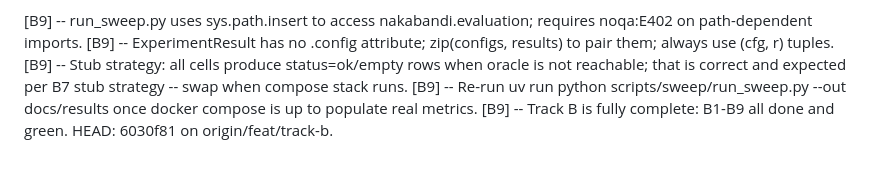
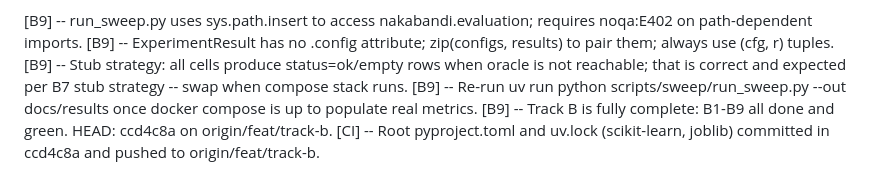
Before and after one commit to hselin-iar/nakabandi, a Markdown page: docs/state/track-b.md, the part around the change. Drawn GitHub-style.

Commit message:
docs(track-b): record CI dependency fix in state file

```diff
--- a/docs/state/track-b.md
+++ b/docs/state/track-b.md
@@ -162,4 +162,5 @@ One line per entry, newest last: [Step] — what was found (a gotcha, a rejected
 [B9] -- ExperimentResult has no .config attribute; zip(configs, results) to pair them; always use (cfg, r) tuples.
 [B9] -- Stub strategy: all cells produce status=ok/empty rows when oracle is not reachable; that is correct and expected per B7 stub strategy -- swap when compose stack runs.
 [B9] -- Re-run uv run python scripts/sweep/run_sweep.py --out docs/results once docker compose is up to populate real metrics.
-[B9] -- Track B is fully complete: B1-B9 all done and green. HEAD: 6030f81 on origin/feat/track-b.
+[B9] -- Track B is fully complete: B1-B9 all done and green. HEAD: ccd4c8a on origin/feat/track-b.
+[CI] -- Root pyproject.toml and uv.lock (scikit-learn, joblib) committed in ccd4c8a and pushed to origin/feat/track-b.
```
